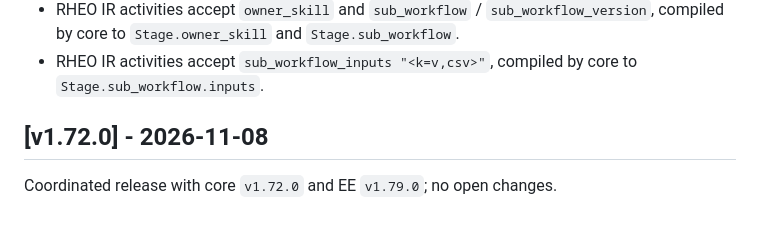
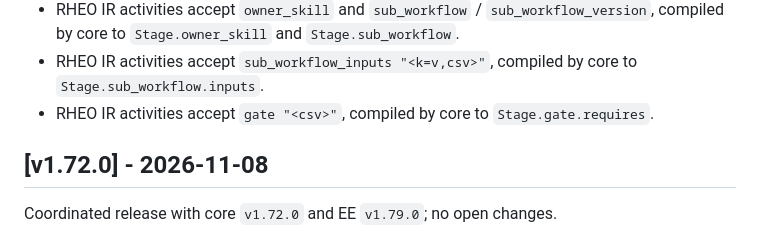
Before and after one commit to axisvela/rheovela-open, a Markdown page: CHANGELOG.md, the part around the change. GitHub-like rendering.

```diff
--- a/CHANGELOG.md
+++ b/CHANGELOG.md
@@ -22,6 +22,8 @@ RHEOVELA open（`github.com/axisvela/rheovela-open`，Apache-2.0）发布记录
   `Stage.sub_workflow`.
 - RHEO IR activities accept `sub_workflow_inputs "<k=v,csv>"`, compiled by core
   to `Stage.sub_workflow.inputs`.
+- RHEO IR activities accept `gate "<csv>"`, compiled by core to
+  `Stage.gate.requires`.
 
 ## [v1.72.0] - 2026-11-08
 
```
Also changed, not shown: docs/RHEO-IR.md (+3 -0 lines).
